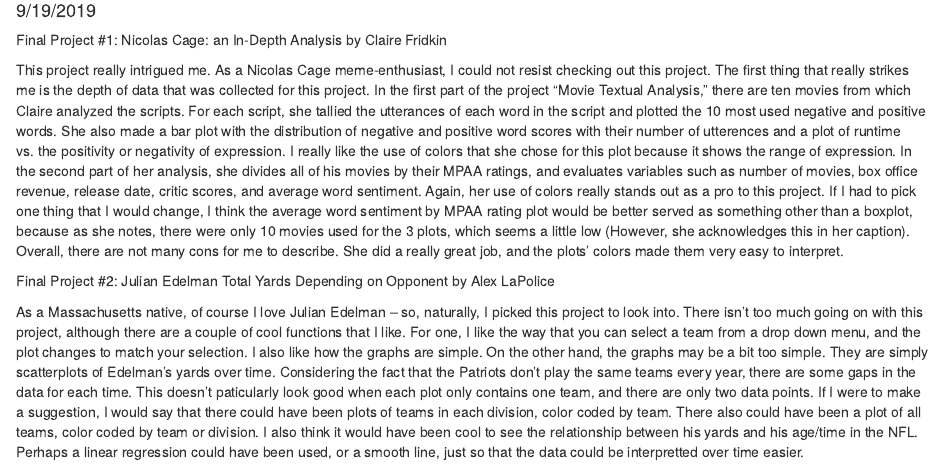
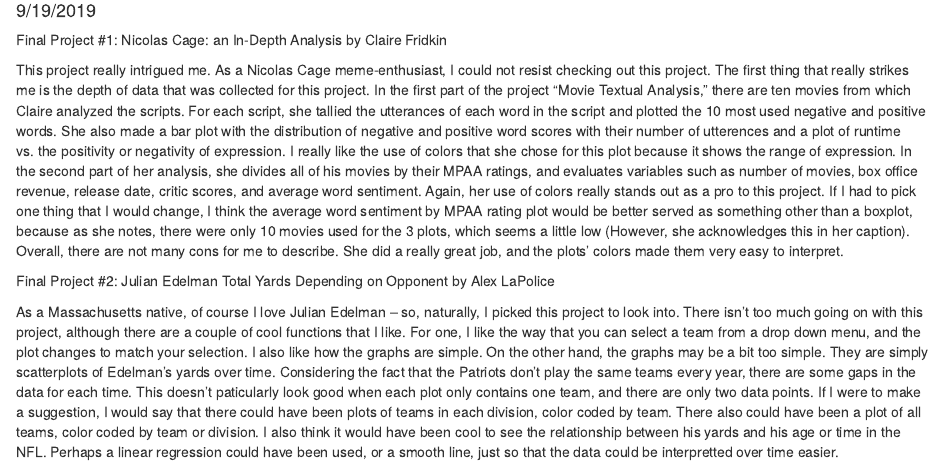
Before and after one commit to dskinnion/Milestone2, an R Markdown document (Milestone #2.Rmd): the page in a window 1100 px wide, from 100 px down. Rendered offline with R 4.5, knitr and Pandoc, with nearby package versions.

Commit message:
Final Commit

```diff
--- a/Milestone #2.Rmd
+++ b/Milestone #2.Rmd
@@ -17,4 +17,4 @@
 
 Final Project #2: Julian Edelman Total Yards Depending on Opponent by Alex LaPolice
 
-As a Massachusetts native, of course I love Julian Edelman -- so, naturally, I picked this project to look into. There isn't too much going on with this project, although there are a couple of cool functions that I like. For one, I like the way that you can select a team from a drop down menu, and the plot changes to match your selection. I also like how the graphs are simple. On the other hand, the graphs may be a bit too simple. They are simply scatterplots of Edelman's yards over time. Considering the fact that the Patriots don't play the same teams every year, there are some gaps in the data for each time. This doesn't paticularly look good when each plot only contains one team, and there are only two data points. If I were to make a suggestion, I would say that there could have been plots of teams in each division, color coded by team. There also could have been a plot of all teams, color coded by team or division. I also think it would have been cool to see the relationship between his yards and his age/time in the NFL. Perhaps a linear regression could have been used, or a smooth line, just so that the data could be interpretted over time easier.
+As a Massachusetts native, of course I love Julian Edelman -- so, naturally, I picked this project to look into. There isn't too much going on with this project, although there are a couple of cool functions that I like. For one, I like the way that you can select a team from a drop down menu, and the plot changes to match your selection. I also like how the graphs are simple. On the other hand, the graphs may be a bit too simple. They are simply scatterplots of Edelman's yards over time. Considering the fact that the Patriots don't play the same teams every year, there are some gaps in the data for each time. This doesn't paticularly look good when each plot only contains one team, and there are only two data points. If I were to make a suggestion, I would say that there could have been plots of teams in each division, color coded by team. There also could have been a plot of all teams, color coded by team or division. I also think it would have been cool to see the relationship between his yards and his age or time in the NFL. Perhaps a linear regression could have been used, or a smooth line, just so that the data could be interpretted over time easier.
```
Also changed, not shown: Milestone--2.html.
